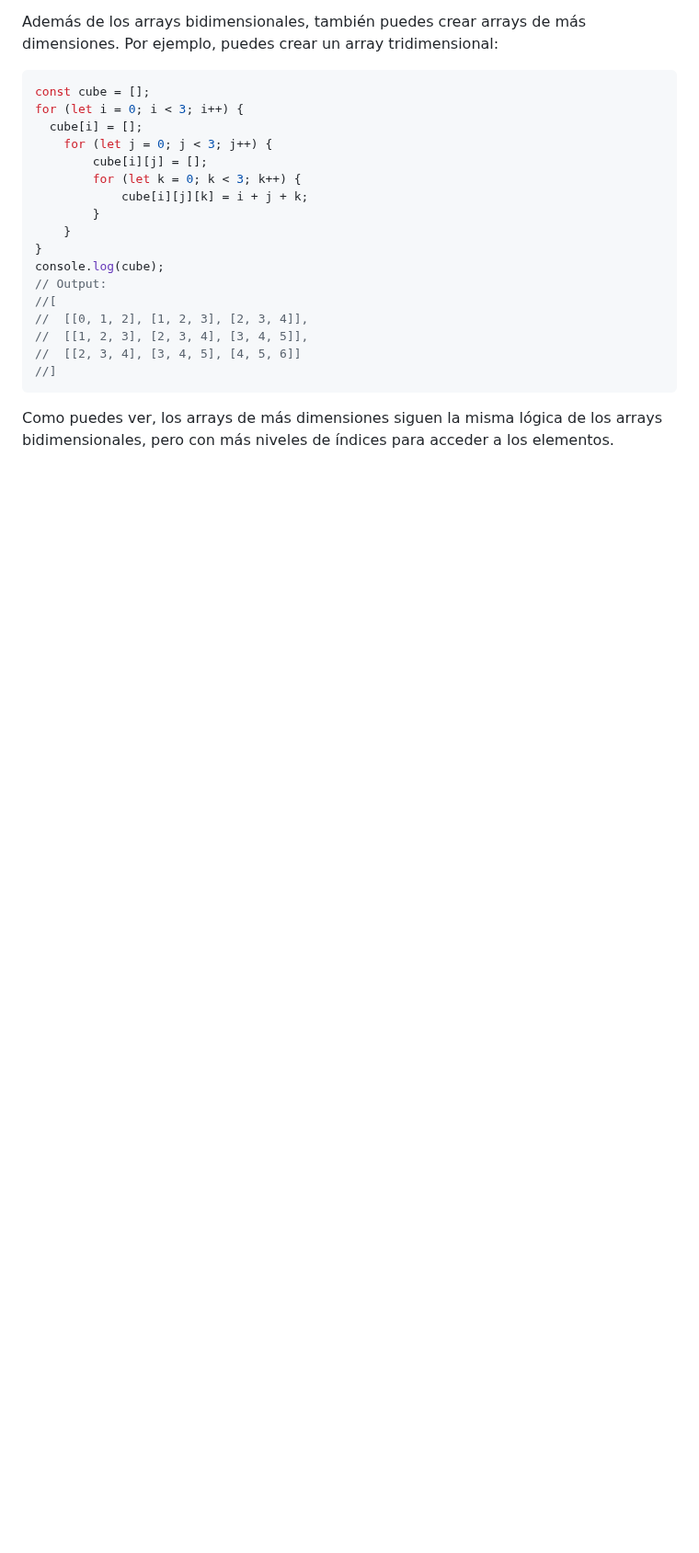
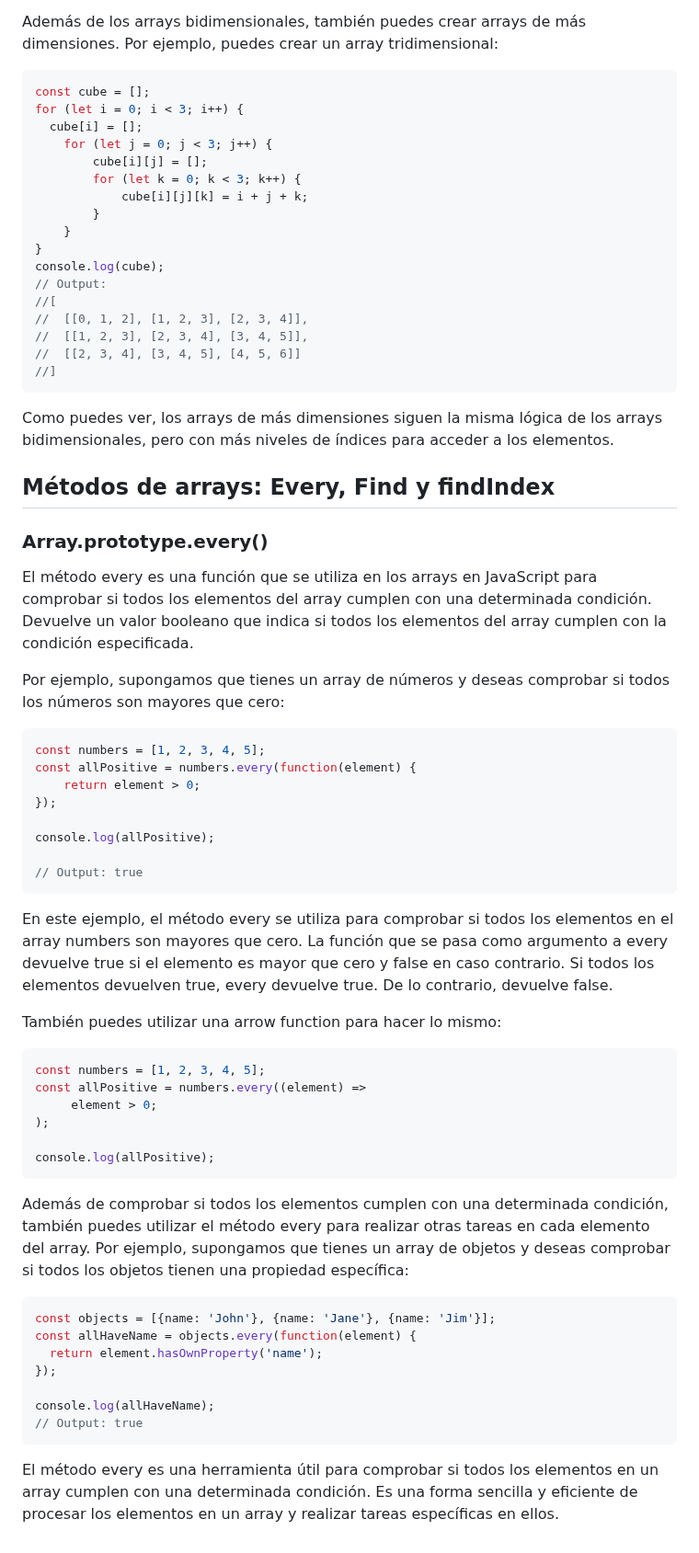
Before and after one commit to giovanyosorio/30-d-as-de-JavaScript, a Markdown page: README.md, the part around the change. Shown at 92% size. Rendered like a GitHub page; blank space fills up the shorter version.

Commit message:
arrays has own properties

````diff
--- a/README.md
+++ b/README.md
@@ -1586,3 +1586,46 @@ console.log(cube);
 //]
 ```
 Como puedes ver, los arrays de más dimensiones siguen la misma lógica de los arrays bidimensionales, pero con más niveles de índices para acceder a los elementos.
+
+
+
+## Métodos de arrays: Every, Find y findIndex
+
+### Array.prototype.every()
+El método every es una función que se utiliza en los arrays en JavaScript para comprobar si todos los elementos del array cumplen con una determinada condición. Devuelve un valor booleano que indica si todos los elementos del array cumplen con la condición especificada.
+
+Por ejemplo, supongamos que tienes un array de números y deseas comprobar si todos los números son mayores que cero:
+```js
+const numbers = [1, 2, 3, 4, 5];
+const allPositive = numbers.every(function(element) {
+	return element > 0;
+});
+
+console.log(allPositive);
+
+// Output: true
+```
+En este ejemplo, el método every se utiliza para comprobar si todos los elementos en el array numbers son mayores que cero. La función que se pasa como argumento a every devuelve true si el elemento es mayor que cero y false en caso contrario. Si todos los elementos devuelven true, every devuelve true. De lo contrario, devuelve false.
+
+También puedes utilizar una arrow function para hacer lo mismo:
+```js
+const numbers = [1, 2, 3, 4, 5];
+const allPositive = numbers.every((element) =>
+	 element > 0;
+);
+
+console.log(allPositive);
+```
+
+Además de comprobar si todos los elementos cumplen con una determinada condición, también puedes utilizar el método every para realizar otras tareas en cada elemento del array. Por ejemplo, supongamos que tienes un array de objetos y deseas comprobar si todos los objetos tienen una propiedad específica:
+```js
+const objects = [{name: 'John'}, {name: 'Jane'}, {name: 'Jim'}];
+const allHaveName = objects.every(function(element) {
+  return element.hasOwnProperty('name');
+});
+
+console.log(allHaveName);
+// Output: true
+```
+
+El método every es una herramienta útil para comprobar si todos los elementos en un array cumplen con una determinada condición. Es una forma sencilla y eficiente de procesar los elementos en un array y realizar tareas específicas en ellos.
````
